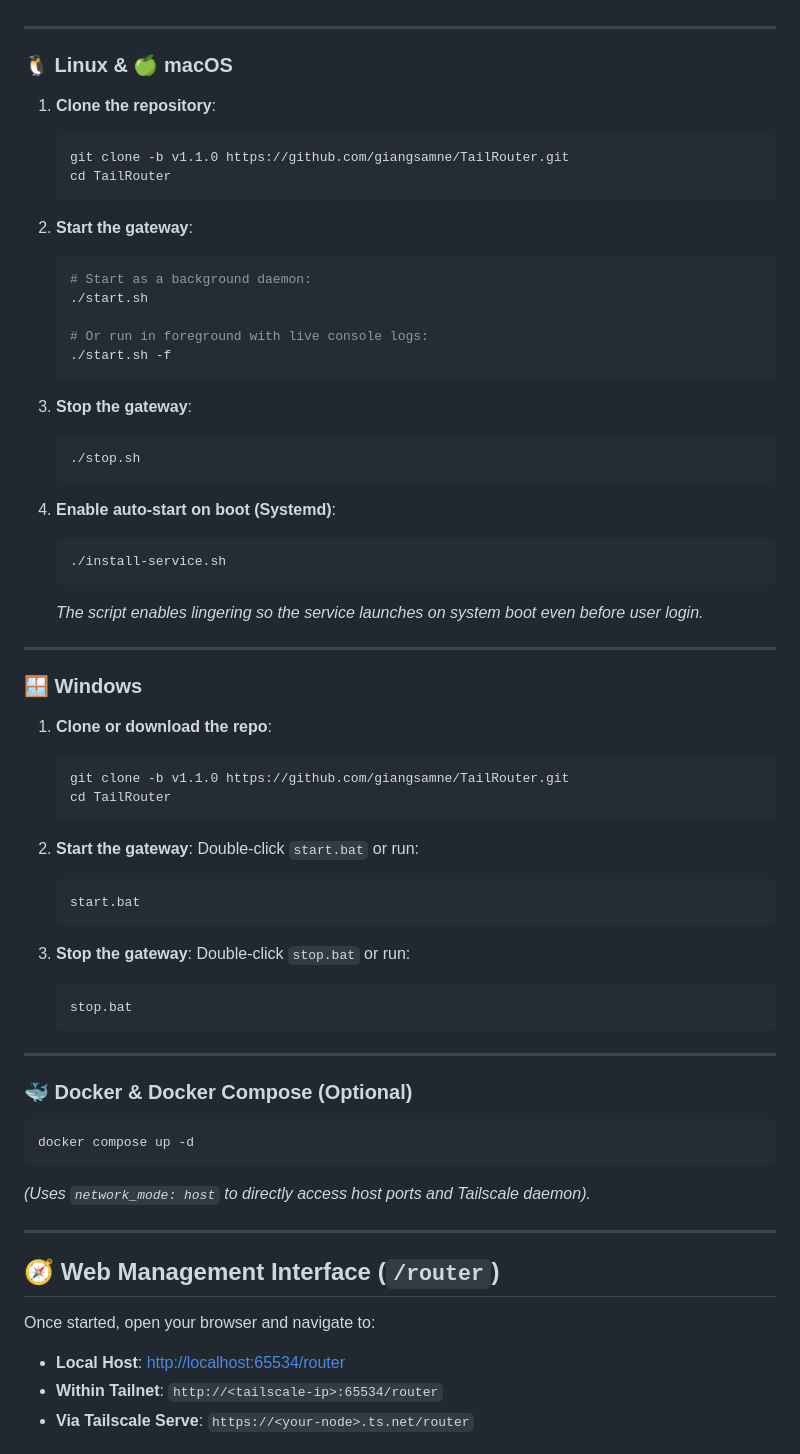
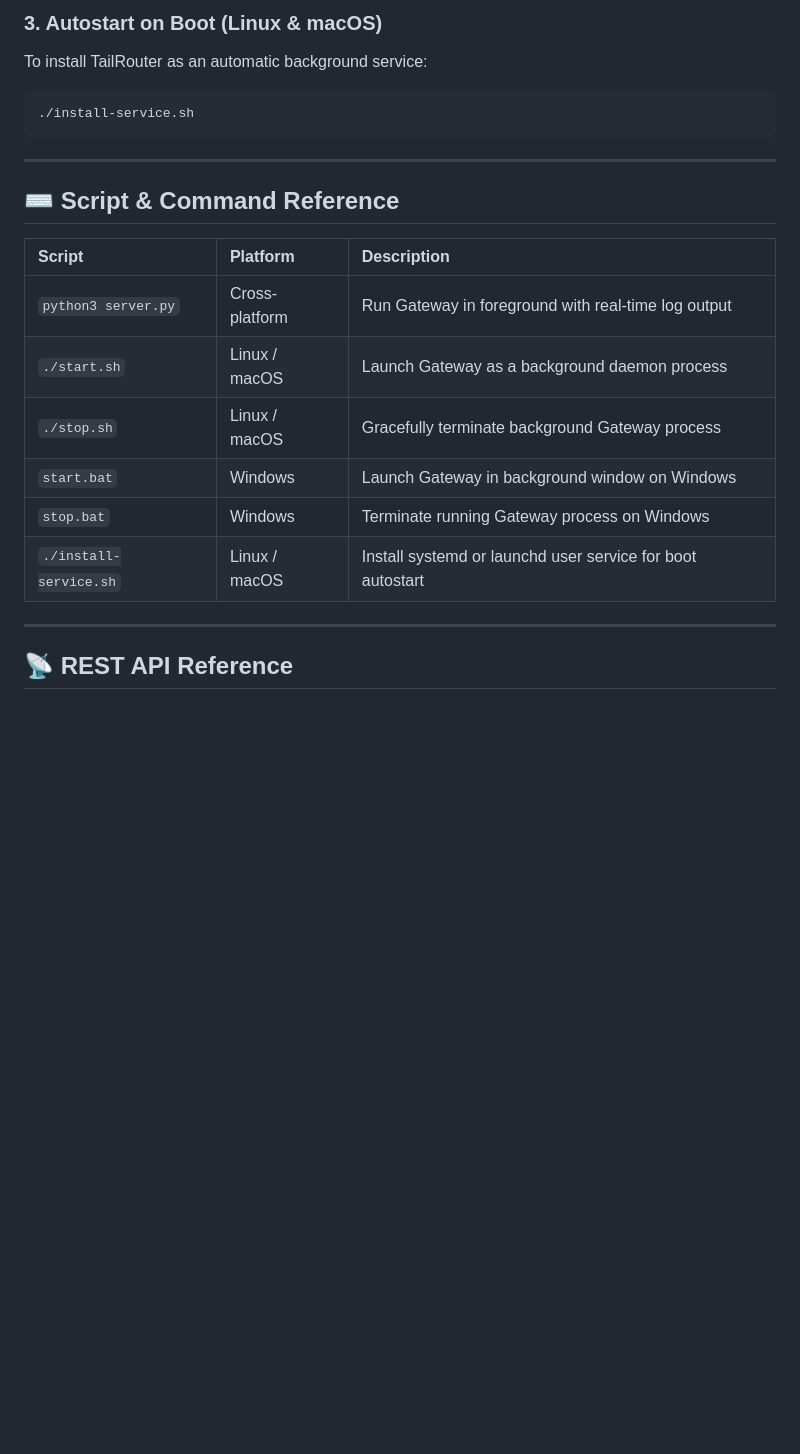
Before and after one commit to giangsamne/TailRouter, a Markdown page: README.md, the part around one of its changes. Rendered like a GitHub page; blank space fills up the shorter version.

````diff
--- a/README.md
+++ b/README.md
@@ -81,71 +157,24 @@ Port 8080   Port 3000                Port 4000
+### 3. Autostart on Boot (Linux & macOS)
+
+To install TailRouter as an automatic background service:
+```bash
+./install-service.sh
+```
 
 ---
 
-### 🐧 Linux & 🍏 macOS
+## ⌨️ Script & Command Reference
 
-1. **Clone the repository**:
-   ```bash
-   git clone -b v1.1.0 https://github.com/giangsamne/TailRouter.git
-   cd TailRouter
-   ```
-
-2. **Start the gateway**:
-   ```bash
-   # Start as a background daemon:
-   ./start.sh
-
-   # Or run in foreground with live console logs:
-   ./start.sh -f
-   ```
-
-3. **Stop the gateway**:
-   ```bash
-   ./stop.sh
-   ```
-
-4. **Enable auto-start on boot (Systemd)**:
-   ```bash
-   ./install-service.sh
-   ```
-   *The script enables lingering so the service launches on system boot even before user login.*
+| Script | Platform | Description |
+| :--- | :--- | :--- |
+| `python3 server.py` | Cross-platform | Run Gateway in foreground with real-time log output |
+| `./start.sh` | Linux / macOS | Launch Gateway as a background daemon process |
+| `./stop.sh` | Linux / macOS | Gracefully terminate background Gateway process |
+| `start.bat` | Windows | Launch Gateway in background window on Windows |
+| `stop.bat` | Windows | Terminate running Gateway process on Windows |
+| `./install-service.sh` | Linux / macOS | Install systemd or launchd user service for boot autostart |
 
 ---
 
-### 🪟 Windows
+## 📡 REST API Reference
 
-1. **Clone or download the repo**:
-   ```cmd
-   git clone -b v1.1.0 https://github.com/giangsamne/TailRouter.git
-   cd TailRouter
-   ```
-
-2. **Start the gateway**:
-   Double-click `start.bat` or run:
-   ```cmd
-   start.bat
-   ```
-
-3. **Stop the gateway**:
-   Double-click `stop.bat` or run:
-   ```cmd
-   stop.bat
-   ```
-
----
-
-### 🐳 Docker & Docker Compose (Optional)
-
-```bash
-docker compose up -d
-```
-*(Uses `network_mode: host` to directly access host ports and Tailscale daemon).*
-
----
-
-## 🧭 Web Management Interface (`/router`)
-
-Once started, open your browser and navigate to:
-- **Local Host**: [http://localhost:65534/router](http://localhost:65534/router)
-- **Within Tailnet**: `http://<tailscale-ip>:65534/router`
-- **Via Tailscale Serve**: `https://<your-node>.ts.net/router`
-
````
Also changed, not shown: other parts of README.md (+148 -90 lines), README_VI.md (deleted, +0 -187 lines).
